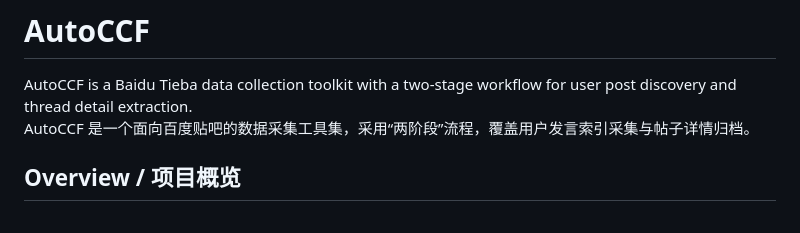
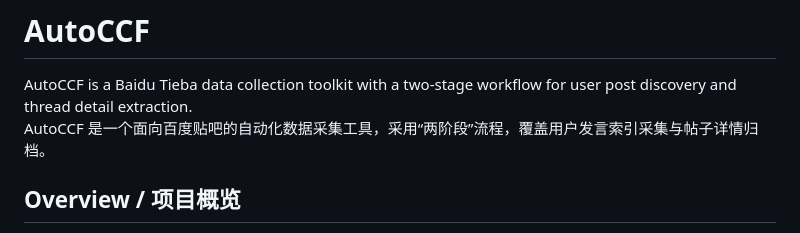
Before and after one commit to IDExpensive-One/AutoCCF, a Markdown page: README.md, the part around the change. GitHub-like rendering.

Commit message:
Refine Chinese description of AutoCCF
Updated the Chinese description for clarity.

```diff
--- a/README.md
+++ b/README.md
@@ -1,7 +1,7 @@
 # AutoCCF
 
 AutoCCF is a Baidu Tieba data collection toolkit with a two-stage workflow for user post discovery and thread detail extraction.
-AutoCCF 是一个面向百度贴吧的数据采集工具集，采用“两阶段”流程，覆盖用户发言索引采集与帖子详情归档。
+AutoCCF 是一个面向百度贴吧的自动化数据采集工具，采用“两阶段”流程，覆盖用户发言索引采集与帖子详情归档。
 
 ## Overview / 项目概览
 
```
